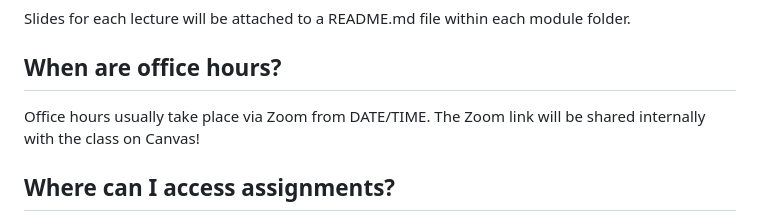
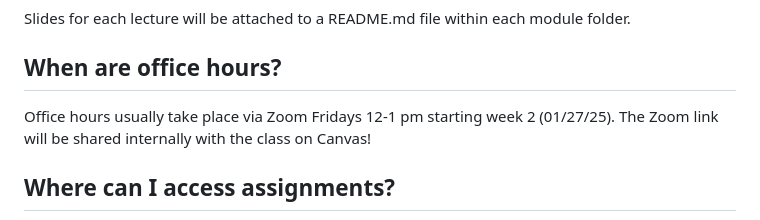
Before and after one commit to biom262/bnfo262-2025, a Markdown page: BNFO262-Syllabus-2025.md, the part around the change. Drawn GitHub-style.

Commit message:
Update OH time

```diff
--- a/BNFO262-Syllabus-2025.md
+++ b/BNFO262-Syllabus-2025.md
@@ -45,7 +45,7 @@ Lecture recordings will be posted in Canvas after class (there may be a slight d
 Slides for each lecture will be attached to a README.md file within each module folder.
 
 ## When are office hours?
-Office hours usually take place via Zoom from DATE/TIME. The Zoom link will be shared internally with the class on Canvas!
+Office hours usually take place via Zoom Fridays 12-1 pm starting week 2 (01/27/25). The Zoom link will be shared internally with the class on Canvas!
 <!-- **Add if needed!**
 Two Mondays this quarter will be holidays. During those weeks, office hours will be held on Wednesday at TBD instead. This includes:
 > Wednesday: Jan 17th TBD
```
